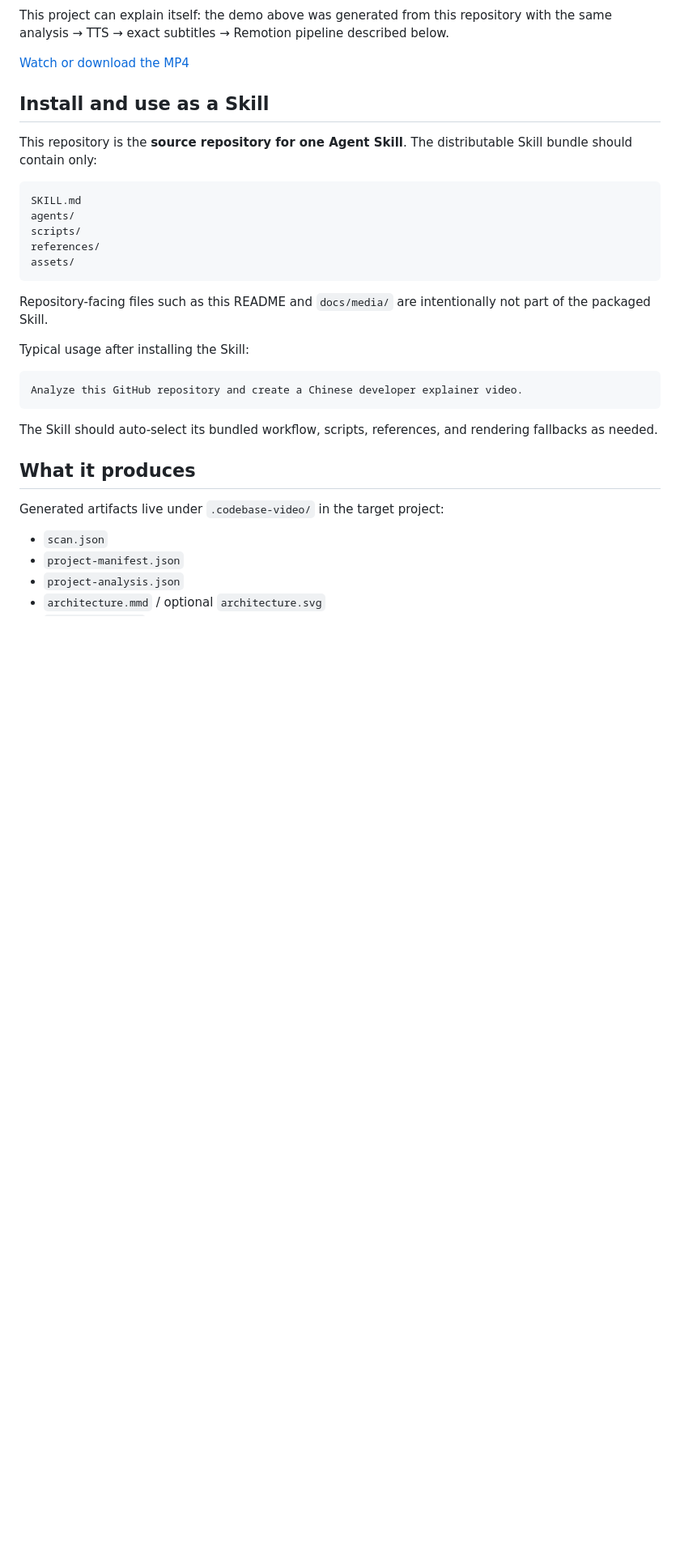
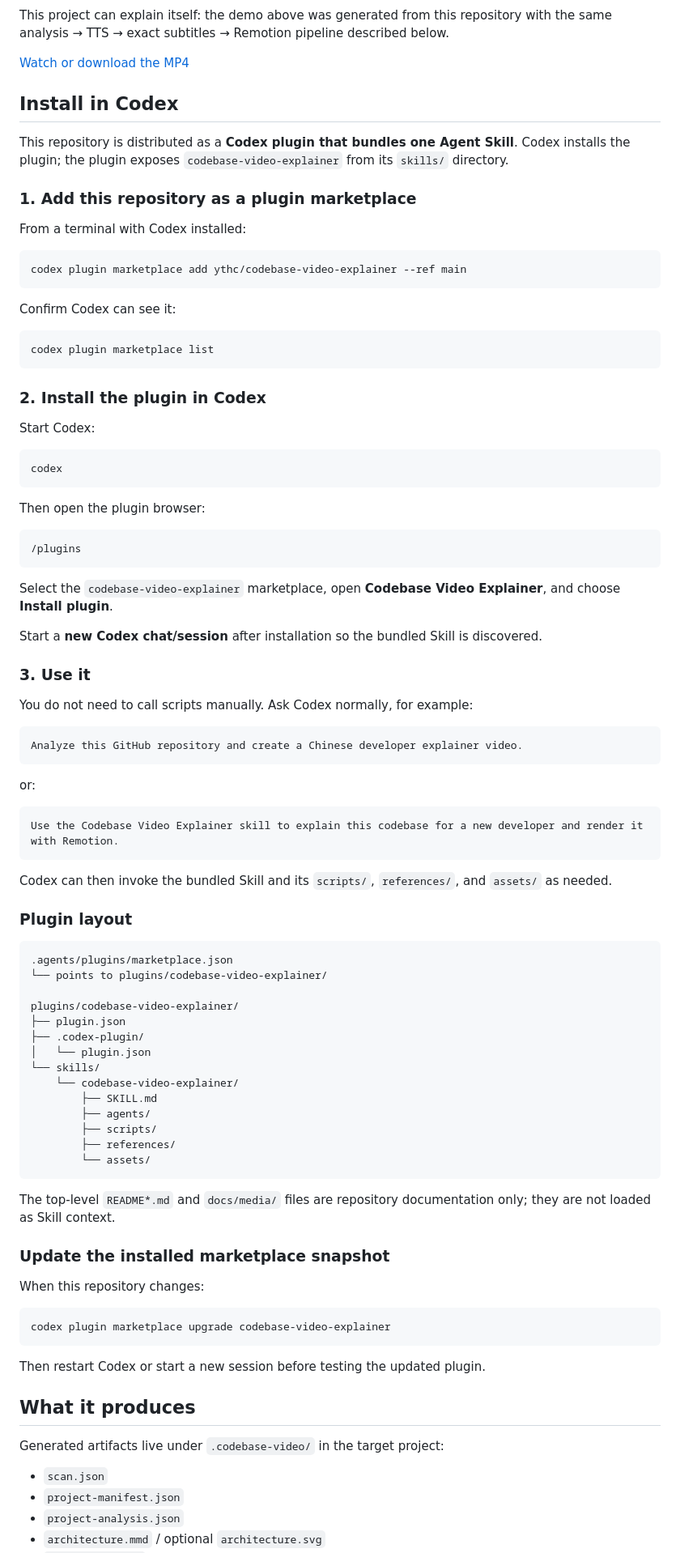
Before and after one commit to ythc/codebase-video-explainer, a Markdown page: README.md, the part around the change. Shown at 81% size. Rendered like a GitHub page; blank space fills up the shorter version.

Commit message:
docs: add Codex plugin installation steps

````diff
--- a/README.md
+++ b/README.md
@@ -15,27 +15,88 @@ This project can explain itself: the demo above was generated from this reposito
 [Watch or download the MP4](docs/media/codebase-video-explainer-demo.mp4)
 
 
-## Install and use as a Skill
+## Install in Codex
 
-This repository is the **source repository for one Agent Skill**. The distributable Skill bundle should contain only:
+This repository is distributed as a **Codex plugin that bundles one Agent Skill**. Codex installs the plugin; the plugin exposes `codebase-video-explainer` from its `skills/` directory.
+
+### 1. Add this repository as a plugin marketplace
+
+From a terminal with Codex installed:
+
+```bash
+codex plugin marketplace add ythc/codebase-video-explainer --ref main
+```
+
+Confirm Codex can see it:
+
+```bash
+codex plugin marketplace list
+```
+
+### 2. Install the plugin in Codex
+
+Start Codex:
+
+```bash
+codex
+```
+
+Then open the plugin browser:
 
 ```text
-SKILL.md
-agents/
-scripts/
-references/
-assets/
+/plugins
 ```
 
-Repository-facing files such as this README and `docs/media/` are intentionally not part of the packaged Skill.
+Select the `codebase-video-explainer` marketplace, open **Codebase Video Explainer**, and choose **Install plugin**.
 
-Typical usage after installing the Skill:
+Start a **new Codex chat/session** after installation so the bundled Skill is discovered.
+
+### 3. Use it
+
+You do not need to call scripts manually. Ask Codex normally, for example:
 
 ```text
 Analyze this GitHub repository and create a Chinese developer explainer video.
 ```
 
-The Skill should auto-select its bundled workflow, scripts, references, and rendering fallbacks as needed.
+or:
+
+```text
+Use the Codebase Video Explainer skill to explain this codebase for a new developer and render it with Remotion.
+```
+
+Codex can then invoke the bundled Skill and its `scripts/`, `references/`, and `assets/` as needed.
+
+### Plugin layout
+
+```text
+.agents/plugins/marketplace.json
+└── points to plugins/codebase-video-explainer/
+
+plugins/codebase-video-explainer/
+├── plugin.json
+├── .codex-plugin/
+│   └── plugin.json
+└── skills/
+    └── codebase-video-explainer/
+        ├── SKILL.md
+        ├── agents/
+        ├── scripts/
+        ├── references/
+        └── assets/
+```
+
+The top-level `README*.md` and `docs/media/` files are repository documentation only; they are not loaded as Skill context.
+
+### Update the installed marketplace snapshot
+
+When this repository changes:
+
+```bash
+codex plugin marketplace upgrade codebase-video-explainer
+```
+
+Then restart Codex or start a new session before testing the updated plugin.
 
 ## What it produces
 
````
